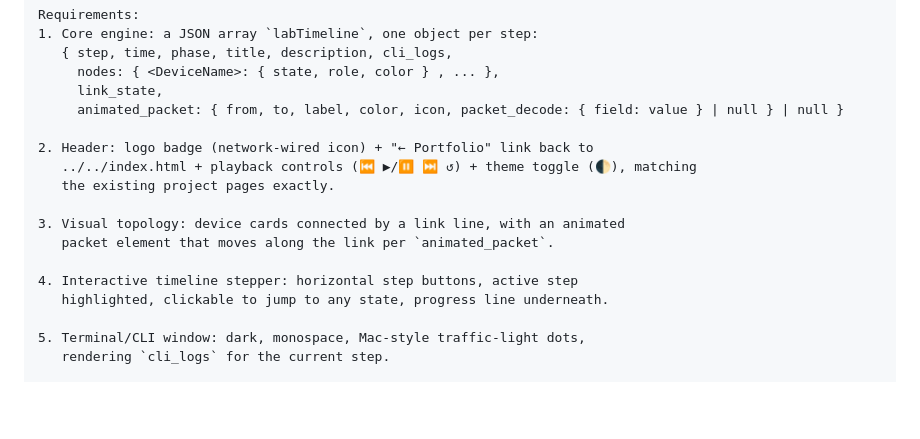
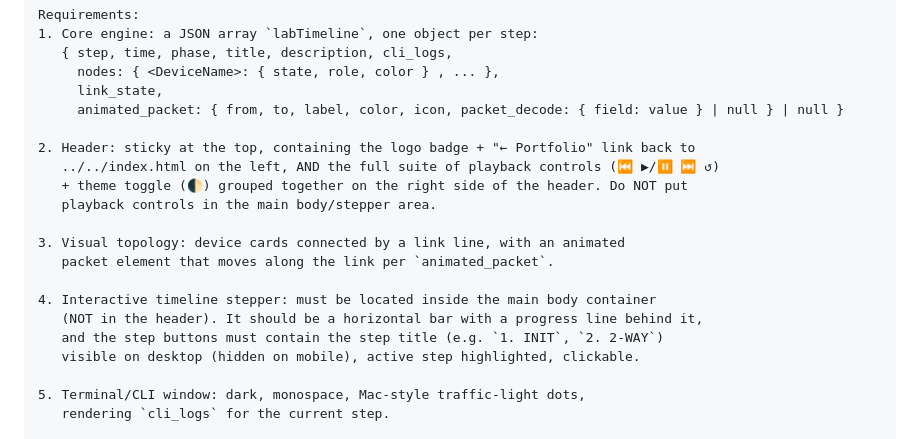
Before and after one commit to duc-mt/networking-lab, a Markdown page: docs/prompt-templates.md, the part around the change. GitHub-like rendering; blank space fills up the shorter version.

Commit message:
docs: clarify protocol simulator header and stepper layout requirements

```diff
--- a/docs/prompt-templates.md
+++ b/docs/prompt-templates.md
@@ -76,15 +76,18 @@ Requirements:
      link_state,
      animated_packet: { from, to, label, color, icon, packet_decode: { field: value } | null } | null }
 
-2. Header: logo badge (network-wired icon) + "← Portfolio" link back to
-   ../../index.html + playback controls (⏮ ▶/⏸ ⏭ ↺) + theme toggle (🌓), matching
-   the existing project pages exactly.
+2. Header: sticky at the top, containing the logo badge + "← Portfolio" link back to
+   ../../index.html on the left, AND the full suite of playback controls (⏮ ▶/⏸ ⏭ ↺)
+   + theme toggle (🌓) grouped together on the right side of the header. Do NOT put
+   playback controls in the main body/stepper area.
 
 3. Visual topology: device cards connected by a link line, with an animated
    packet element that moves along the link per `animated_packet`.
 
-4. Interactive timeline stepper: horizontal step buttons, active step
-   highlighted, clickable to jump to any state, progress line underneath.
+4. Interactive timeline stepper: must be located inside the main body container
+   (NOT in the header). It should be a horizontal bar with a progress line behind it,
+   and the step buttons must contain the step title (e.g. `1. INIT`, `2. 2-WAY`)
+   visible on desktop (hidden on mobile), active step highlighted, clickable.
 
 5. Terminal/CLI window: dark, monospace, Mac-style traffic-light dots,
    rendering `cli_logs` for the current step.
```
